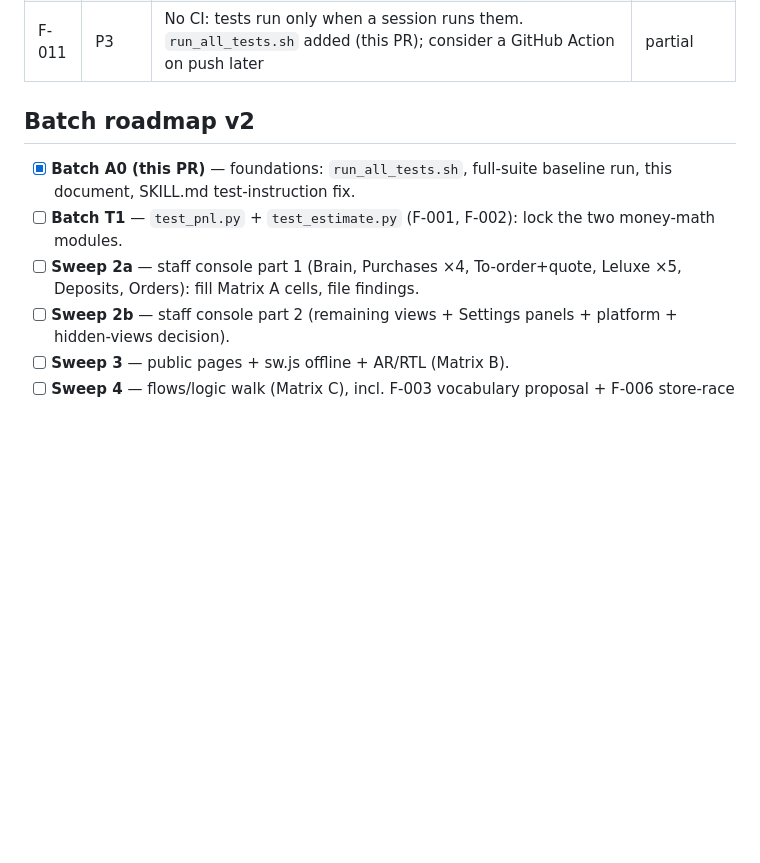
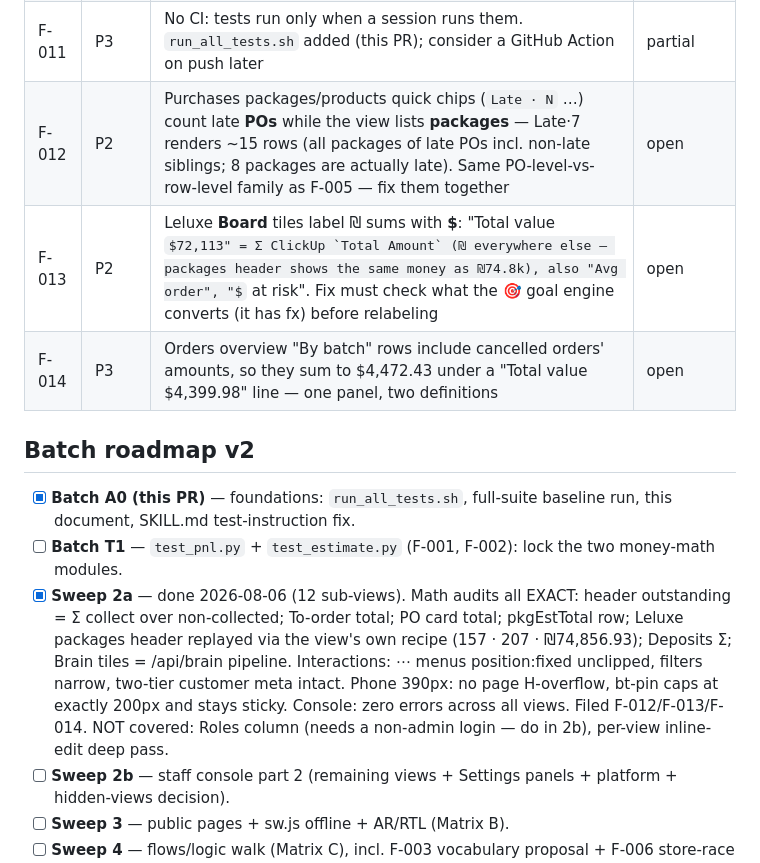
Before and after one commit to qaissamra/otlobly, a Markdown page: APP_AUDIT.md, the part around one of its changes. GitHub-like rendering; some formulas as TeX source; blank space fills up the shorter version.

```diff
--- a/APP_AUDIT.md
+++ b/APP_AUDIT.md
@@ -89,12 +89,15 @@ Rank: **P0** broken/data-loss · **P1** wrong money math / security / logic gap
 | F-009 | P3 | Team view never got the LXT treatment (UI_AUDIT left it "open by choice" — password-reset rows need the wf-exp pattern) | owner call |
 | F-010 | P3 | Per-order GWD column on the Orders board deferred in UI_AUDIT Batch 2 (needs server-side purchases scan) | owner call |
 | F-011 | P3 | No CI: tests run only when a session runs them. `run_all_tests.sh` added (this PR); consider a GitHub Action on push later | partial |
+| F-012 | P2 | Purchases packages/products quick chips (`Late · N` …) count late **POs** while the view lists **packages** — Late·7 renders ~15 rows (all packages of late POs incl. non-late siblings; 8 packages are actually late). Same PO-level-vs-row-level family as F-005 — fix them together | open |
+| F-013 | P2 | Leluxe **Board** tiles label ₪ sums with **$**: "Total value $72,113" = Σ ClickUp `Total Amount` (₪ everywhere else — packages header shows the same money as ₪74.8k), also "Avg order", "$ at risk". Fix must check what the 🎯 goal engine converts (it has fx) before relabeling | open |
+| F-014 | P3 | Orders overview "By batch" rows include cancelled orders' amounts, so they sum to $4,472.43 under a "Total value $4,399.98" line — one panel, two definitions | open |
 
 ## Batch roadmap v2
 
 - [x] **Batch A0 (this PR)** — foundations: `run_all_tests.sh`, full-suite baseline run, this document, SKILL.md test-instruction fix.
 - [ ] **Batch T1** — `test_pnl.py` + `test_estimate.py` (F-001, F-002): lock the two money-math modules.
-- [ ] **Sweep 2a** — staff console part 1 (Brain, Purchases ×4, To-order+quote, Leluxe ×5, Deposits, Orders): fill Matrix A cells, file findings.
+- [x] **Sweep 2a** — done 2026-08-06 (12 sub-views). Math audits all EXACT: header outstanding = Σ collect over non-collected; To-order total; PO card total; pkgEstTotal row; Leluxe packages header replayed via the view's own recipe (157 · 207 · ₪74,856.93); Deposits Σ; Brain tiles = /api/brain pipeline. Interactions: ⋯ menus position:fixed unclipped, filters narrow, two-tier customer meta intact. Phone 390px: no page H-overflow, bt-pin caps at exactly 200px and stays sticky. Console: zero errors across all views. Filed F-012/F-013/F-014. NOT covered: Roles column (needs a non-admin login — do in 2b), per-view inline-edit deep pass.
 - [ ] **Sweep 2b** — staff console part 2 (remaining views + Settings panels + platform + hidden-views decision).
 - [ ] **Sweep 3** — public pages + sw.js offline + AR/RTL (Matrix B).
 - [ ] **Sweep 4** — flows/logic walk (Matrix C), incl. F-003 vocabulary proposal + F-006 store-race audit.
```
Also changed, not shown: other parts of APP_AUDIT.md (+12 -12 lines).
